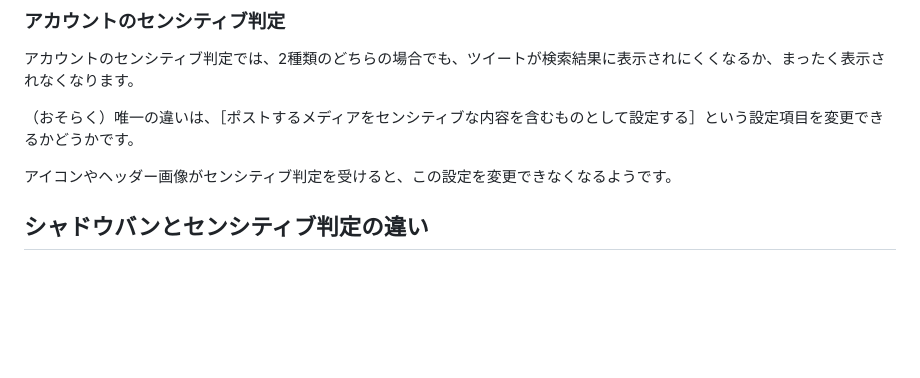
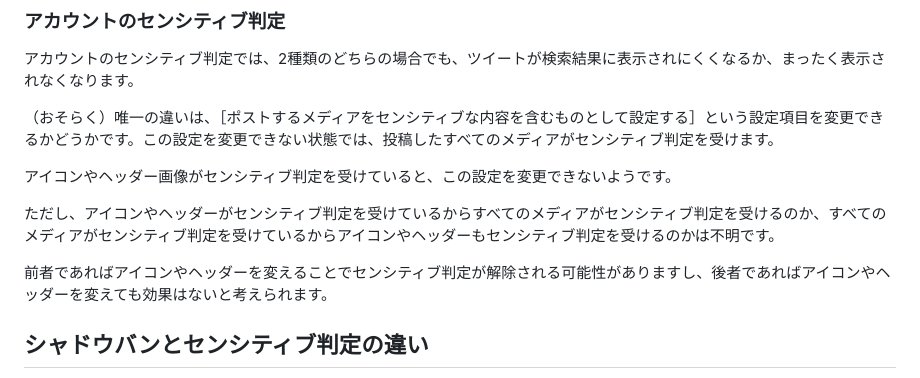
Before and after one commit to Robot-Inventor/shadowban-scanner, a Markdown page: doc/ja/about-shadowban.md, the part around the change. Rendered like a GitHub page; blank space fills up the shorter version.

```diff
--- a/doc/ja/about-shadowban.md
+++ b/doc/ja/about-shadowban.md
@@ -42,9 +42,13 @@ Twitterのセンシティブ判定は、世界基準で自動的に決定され
 
 アカウントのセンシティブ判定では、2種類のどちらの場合でも、ツイートが検索結果に表示されにくくなるか、まったく表示されなくなります。
 
-（おそらく）唯一の違いは、［ポストするメディアをセンシティブな内容を含むものとして設定する］という設定項目を変更できるかどうかです。
+（おそらく）唯一の違いは、［ポストするメディアをセンシティブな内容を含むものとして設定する］という設定項目を変更できるかどうかです。この設定を変更できない状態では、投稿したすべてのメディアがセンシティブ判定を受けます。
 
-アイコンやヘッダー画像がセンシティブ判定を受けると、この設定を変更できなくなるようです。
+アイコンやヘッダー画像がセンシティブ判定を受けていると、この設定を変更できないようです。
+
+ただし、アイコンやヘッダーがセンシティブ判定を受けているからすべてのメディアがセンシティブ判定を受けるのか、すべてのメディアがセンシティブ判定を受けているからアイコンやヘッダーもセンシティブ判定を受けるのかは不明です。
+
+前者であればアイコンやヘッダーを変えることでセンシティブ判定が解除される可能性がありますし、後者であればアイコンやヘッダーを変えても効果はないと考えられます。
 
 ## シャドウバンとセンシティブ判定の違い
 
```
Also changed, not shown: doc/en/about-shadowban.md (+6 -2 lines).
